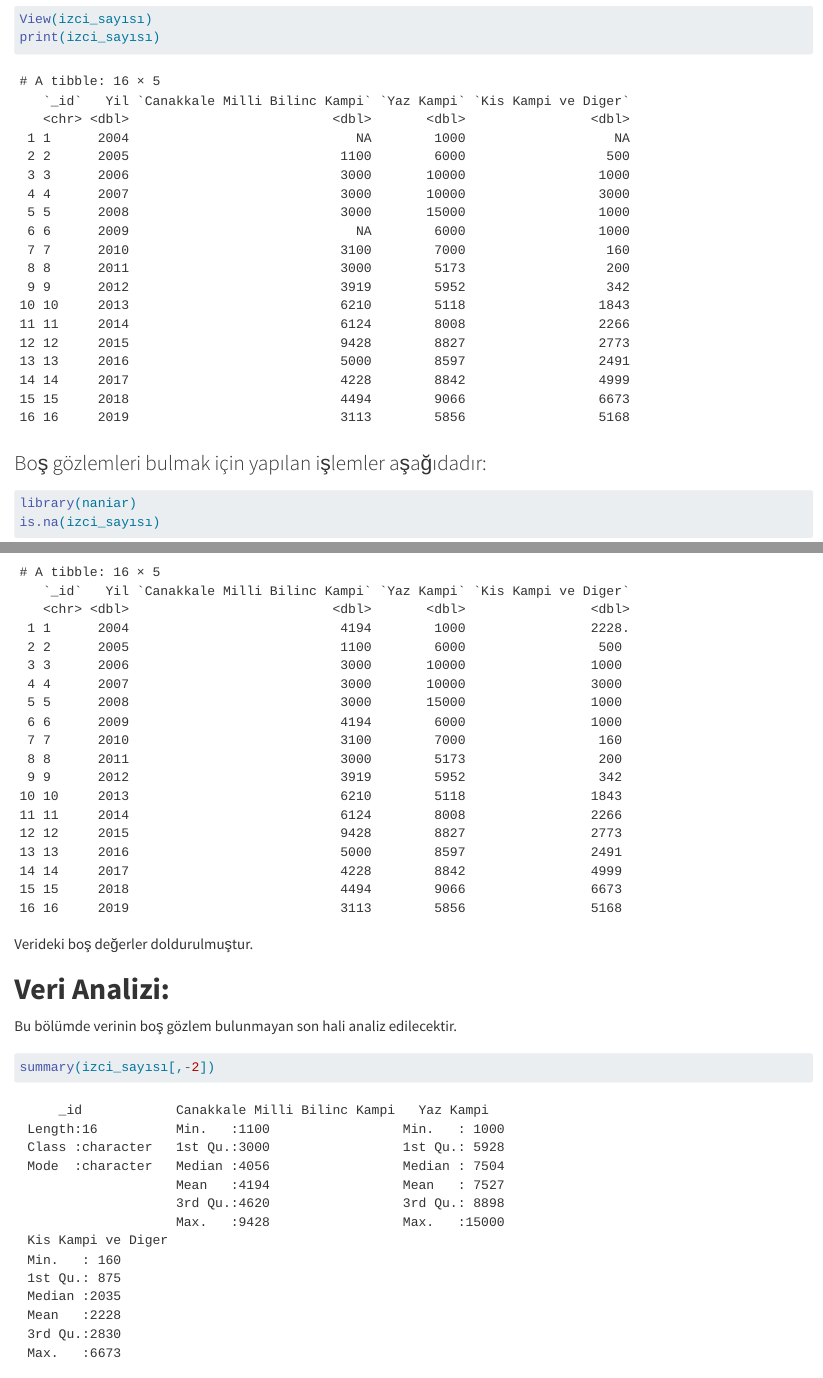
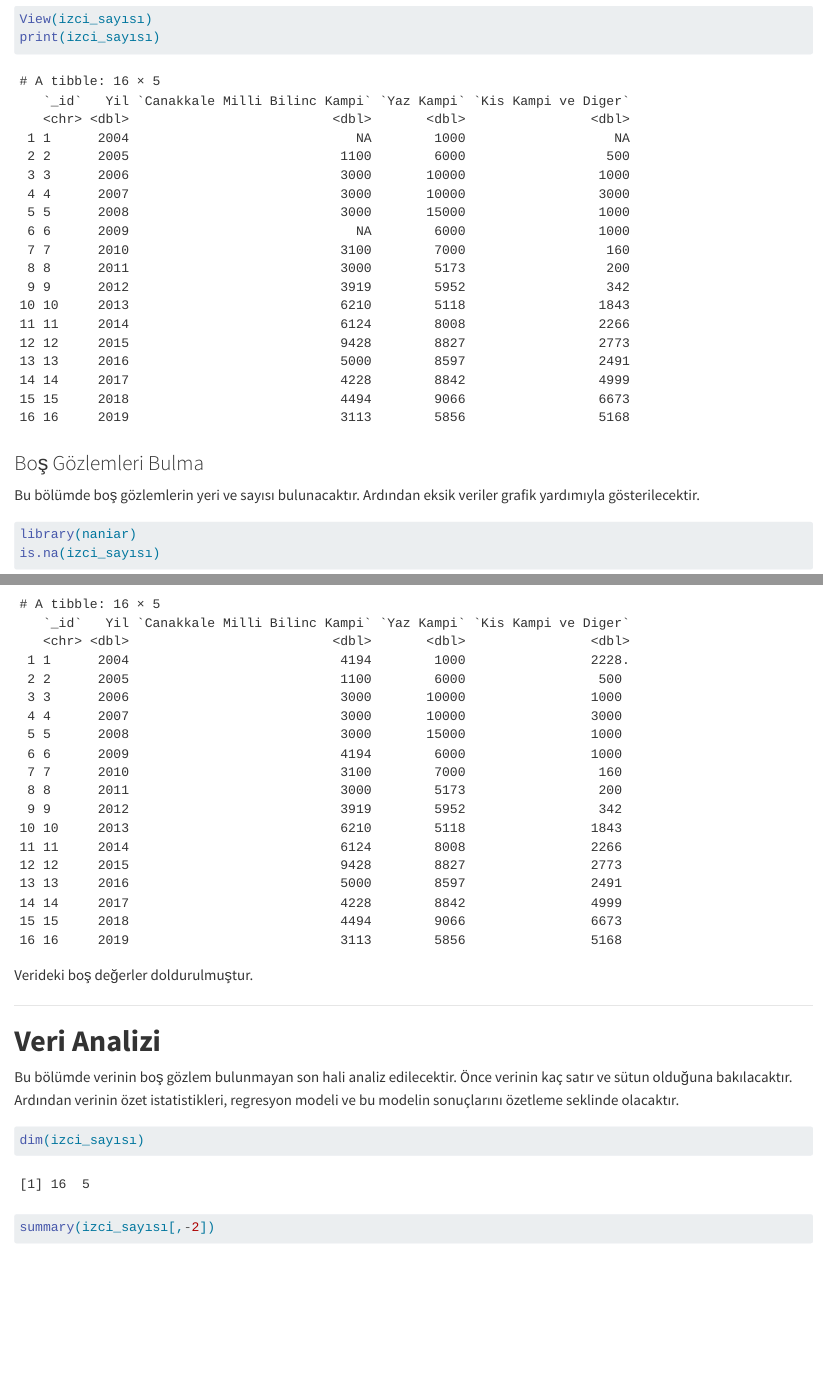
Before and after one commit to sakalliogluBurak/R-Final-Proje, a Quarto document (20211101040_Mehmet Burak Sakallıoğlu.qmd): the page in a window 1100 px wide, from 650 px down, and a second part further down, joined at a grey line. Rendered offline with R 4.5, knitr and Pandoc in place of Quarto, with nearby package versions; some code elsewhere in the file could not run offline; long lines of code are wrapped.

Commit message:
R Final Proje

````diff
--- a/20211101040_Mehmet Burak Sakallıoğlu.qmd
+++ b/20211101040_Mehmet Burak Sakallıoğlu.qmd
@@ -36,7 +33,9 @@ View(izci_sayısı)
 print(izci_sayısı)
 ```
 
-### Boş gözlemleri bulmak için yapılan işlemler aşağıdadır:
+### Boş Gözlemleri Bulma
+
+Bu bölümde boş gözlemlerin yeri ve sayısı bulunacaktır. Ardından eksik veriler grafik yardımıyla gösterilecektir.
 
 ```{r}
 library(naniar)
@@ -84,11 +85,14 @@ print(izci_sayısı)
 
 Verideki boş değerler doldurulmuştur.
 
-# **Veri Analizi:**
+------------------------------------------------------------------------------------------------------------------
 
-Bu bölümde verinin boş gözlem bulunmayan son hali analiz edilecektir.
+# **Veri Analizi**
+
+Bu bölümde verinin boş gözlem bulunmayan son hali analiz edilecektir. Önce verinin kaç satır ve sütun olduğuna bakılacaktır. Ardından verinin özet istatistikleri, regresyon modeli ve bu modelin sonuçlarını özetleme seklinde olacaktır.
 
 ```{r}
+dim(izci_sayısı)
 summary(izci_sayısı[,-2])
 ```
 
````
Also changed, not shown: 20211101040_Mehmet Burak Sakallıoğlu.html, 20211101040_Mehmet-Burak-Sakallıoğlu.pdf, 20211101040_Mehmet-Burak-Sakallıoğlu_files/figure-html/unnamed-chunk-2-1.png (added), 20211101040_Mehmet-Burak-Sakallıoğlu_files/figure-html/unnamed-chunk-2-2.png (added), 20211101040_Mehmet-Burak-Sakallıoğlu_files/figure-html/unnamed-chunk-7-1.png (added), 20211101040_Mehmet Burak Sakallıoğlu.qmd (7 more changed lines).
